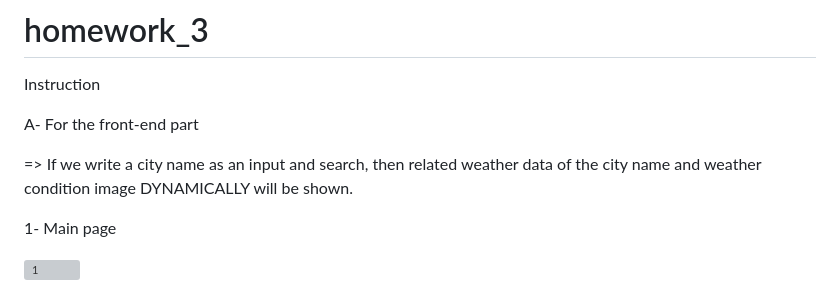
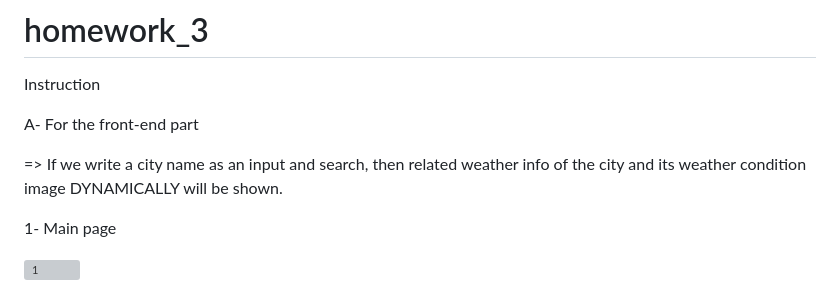
Before and after one commit to furkancetinalp/icp_bootcamp_homework_three, a Markdown page: README.md, the part around the change. Rendered like a GitHub page; grey boxes are pictures that could not be loaded.

```diff
--- a/README.md
+++ b/README.md
@@ -3,7 +3,7 @@ Instruction
 
 A- For the front-end part
 
- => If we write a city name as an input and search, then related weather data of the city name and  weather condition image DYNAMICALLY will be shown.
+ => If we write a city name as an input and search, then related weather info of the city and its weather condition image DYNAMICALLY will be shown.
 
 1- Main page
 
```
